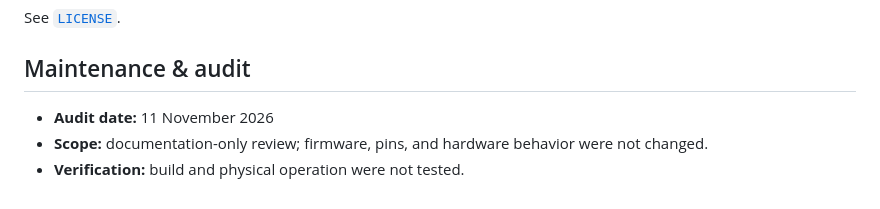
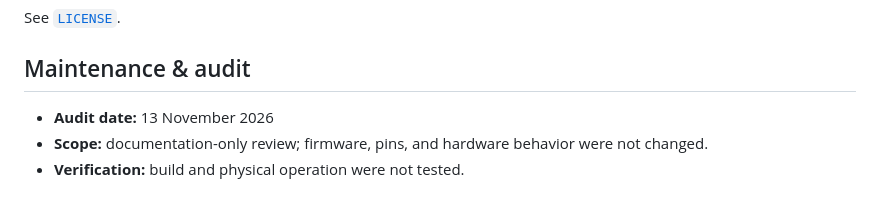
Before and after one commit to NirmalyaLenka/Smart-Water-Dispenser-ESP32, a Markdown page: README.md, the part around the change. Rendered like a GitHub page.

Commit message:
docs: update README audit date to 13 November 2026

```diff
--- a/README.md
+++ b/README.md
@@ -106,6 +106,6 @@ See [`LICENSE`](LICENSE).
 
 ## Maintenance & audit
 
-- **Audit date:** 11 November 2026
+- **Audit date:** 13 November 2026
 - **Scope:** documentation-only review; firmware, pins, and hardware behavior were not changed.
 - **Verification:** build and physical operation were not tested.
```
